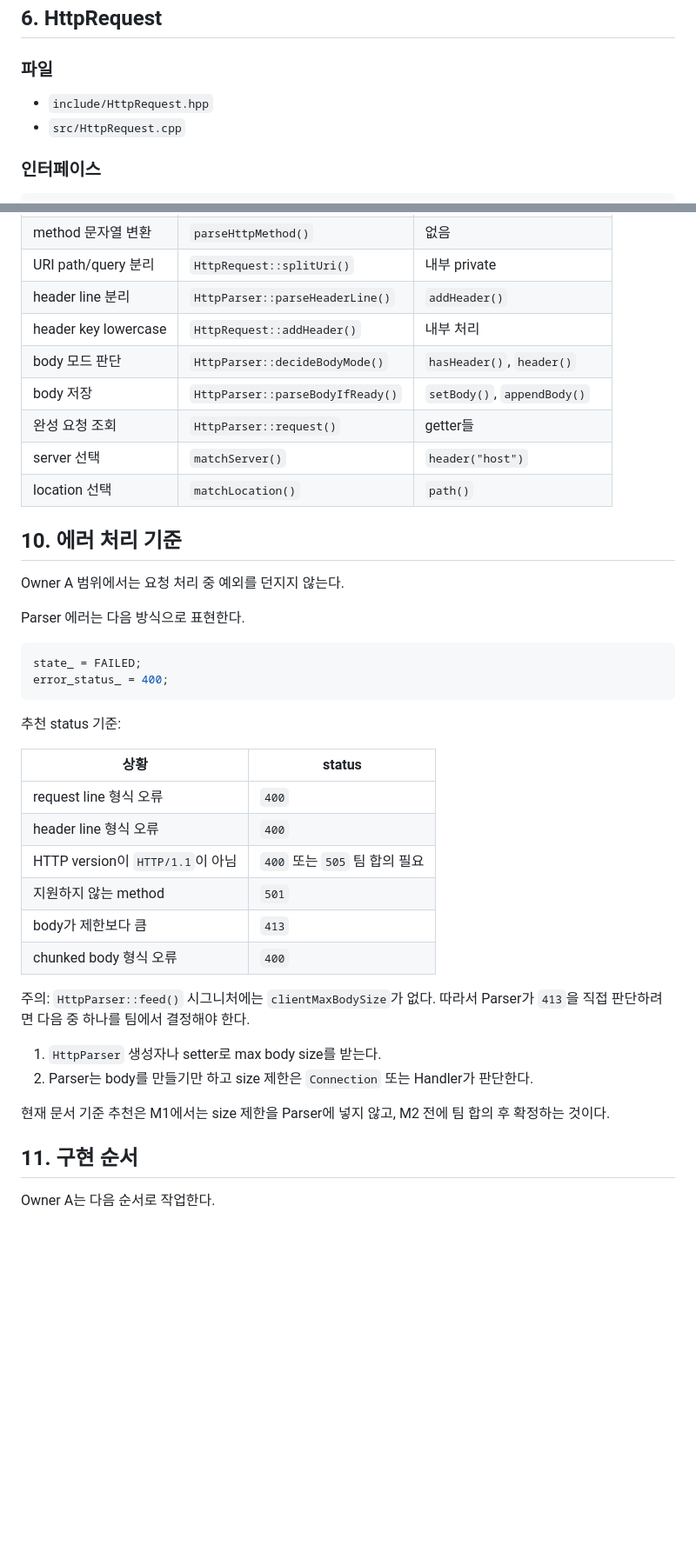
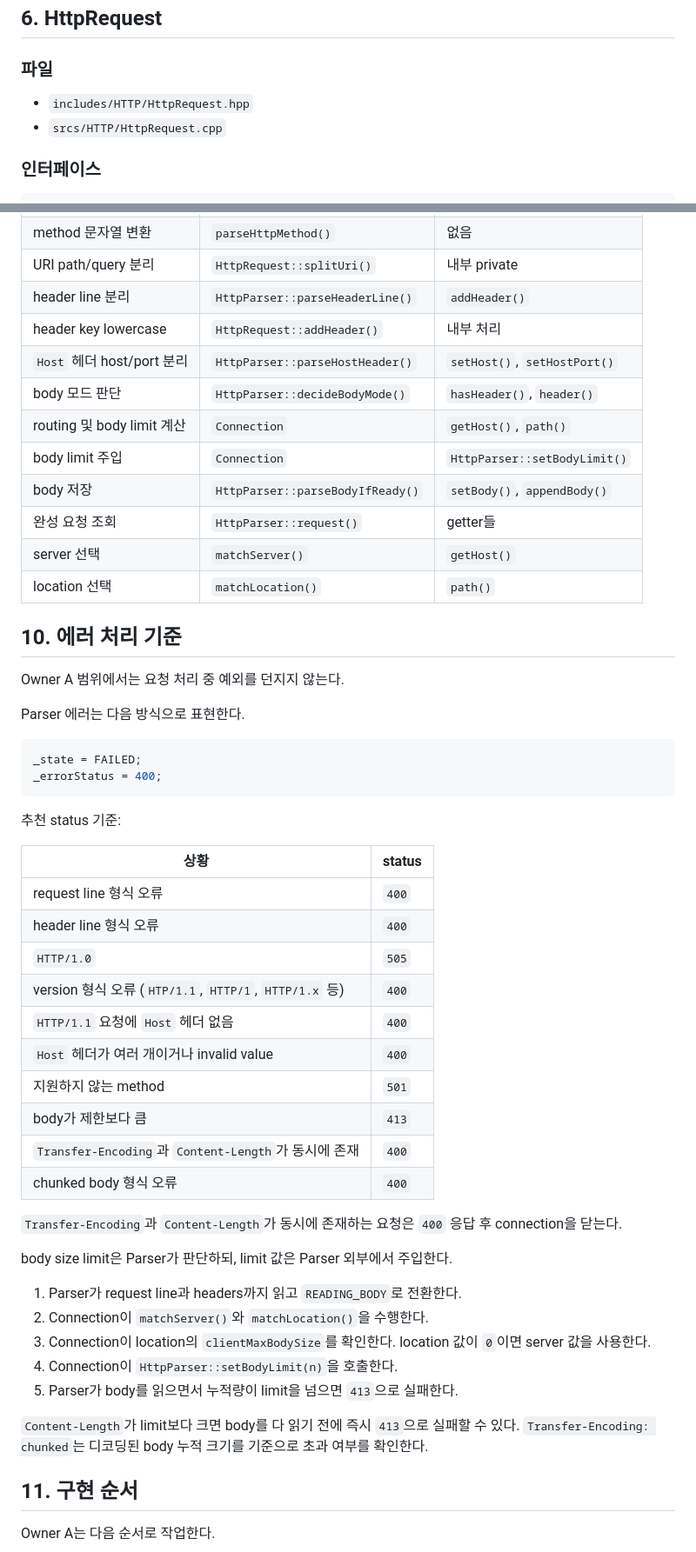
Before and after one commit to gkrtjd99/Webserv, a Markdown page: docs/HTTP/request-parser-design.md, 2 parts joined by grey strips. Shown at 87% size. GitHub-like rendering; blank space fills up the shorter version.

````diff
--- a/docs/HTTP/request-parser-design.md
+++ b/docs/HTTP/request-parser-design.md
@@ -139,8 +144,8 @@ bool isSupportedHttpMethod(HttpMethod method);
 
 ### 파일
 
-- `include/HttpRequest.hpp`
-- `src/HttpRequest.cpp`
+- `includes/HTTP/HttpRequest.hpp`
+- `srcs/HTTP/HttpRequest.cpp`
 
 ### 인터페이스
 
@@ -400,10 +427,13 @@ const LocationConfig* matchLocation(const ServerConfig& server,
 | URI path/query 분리 | `HttpRequest::splitUri()` | 내부 private |
 | header line 분리 | `HttpParser::parseHeaderLine()` | `addHeader()` |
 | header key lowercase | `HttpRequest::addHeader()` | 내부 처리 |
+| `Host` 헤더 host/port 분리 | `HttpParser::parseHostHeader()` | `setHost()`, `setHostPort()` |
 | body 모드 판단 | `HttpParser::decideBodyMode()` | `hasHeader()`, `header()` |
+| routing 및 body limit 계산 | `Connection` | `getHost()`, `path()` |
+| body limit 주입 | `Connection` | `HttpParser::setBodyLimit()` |
 | body 저장 | `HttpParser::parseBodyIfReady()` | `setBody()`, `appendBody()` |
 | 완성 요청 조회 | `HttpParser::request()` | getter들 |
-| server 선택 | `matchServer()` | `header("host")` |
+| server 선택 | `matchServer()` | `getHost()` |
 | location 선택 | `matchLocation()` | `path()` |
 
 ## 10. 에러 처리 기준
@@ -413,8 +443,8 @@ Owner A 범위에서는 요청 처리 중 예외를 던지지 않는다.
 Parser 에러는 다음 방식으로 표현한다.
 
 ```cpp
-state_ = FAILED;
-error_status_ = 400;
+_state = FAILED;
+_errorStatus = 400;
 ```
 
 추천 status 기준:
@@ -423,17 +453,26 @@ error_status_ = 400;
 | --- | --- |
 | request line 형식 오류 | `400` |
 | header line 형식 오류 | `400` |
-| HTTP version이 `HTTP/1.1`이 아님 | `400` 또는 `505` 팀 합의 필요 |
+| `HTTP/1.0` | `505` |
+| version 형식 오류 (`HTP/1.1`, `HTTP/1`, `HTTP/1.x` 등) | `400` |
+| `HTTP/1.1` 요청에 `Host` 헤더 없음 | `400` |
+| `Host` 헤더가 여러 개이거나 invalid value | `400` |
 | 지원하지 않는 method | `501` |
 | body가 제한보다 큼 | `413` |
+| `Transfer-Encoding`과 `Content-Length`가 동시에 존재 | `400` |
 | chunked body 형식 오류 | `400` |
 
-주의: `HttpParser::feed()` 시그니처에는 `clientMaxBodySize`가 없다. 따라서 Parser가 `413`을 직접 판단하려면 다음 중 하나를 팀에서 결정해야 한다.
+`Transfer-Encoding`과 `Content-Length`가 동시에 존재하는 요청은 `400` 응답 후 connection을 닫는다.
 
-1. `HttpParser` 생성자나 setter로 max body size를 받는다.
-2. Parser는 body를 만들기만 하고 size 제한은 `Connection` 또는 Handler가 판단한다.
+body size limit은 Parser가 판단하되, limit 값은 Parser 외부에서 주입한다.
 
-현재 문서 기준 추천은 M1에서는 size 제한을 Parser에 넣지 않고, M2 전에 팀 합의 후 확정하는 것이다.
+1. Parser가 request line과 headers까지 읽고 `READING_BODY`로 전환한다.
+2. Connection이 `matchServer()`와 `matchLocation()`을 수행한다.
+3. Connection이 location의 `clientMaxBodySize`를 확인한다. location 값이 `0`이면 server 값을 사용한다.
+4. Connection이 `HttpParser::setBodyLimit(n)`을 호출한다.
+5. Parser가 body를 읽으면서 누적량이 limit을 넘으면 `413`으로 실패한다.
+
+`Content-Length`가 limit보다 크면 body를 다 읽기 전에 즉시 `413`으로 실패할 수 있다. `Transfer-Encoding: chunked`는 디코딩된 body 누적 크기를 기준으로 초과 여부를 확인한다.
 
 ## 11. 구현 순서
 
````
Also changed, not shown: other parts of docs/HTTP/request-parser-design.md (+100 -68 lines).
